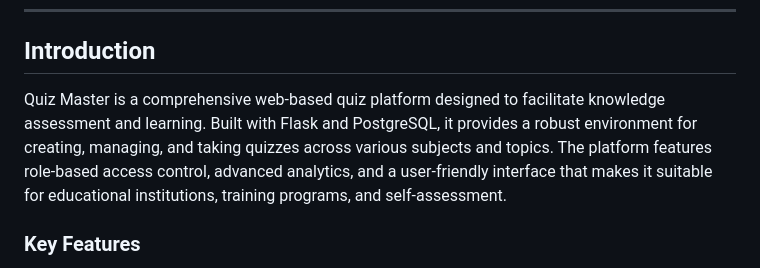
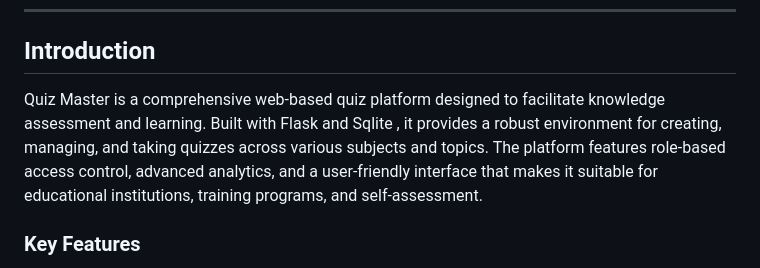
Before and after one commit to ksandeep18/Quiz_Master, a Markdown page: README.md, the part around the change. Drawn GitHub-style.

```diff
--- a/README.md
+++ b/README.md
@@ -18,7 +18,8 @@
 
 ## Introduction
 
-Quiz Master is a comprehensive web-based quiz platform designed to facilitate knowledge assessment and learning. Built with Flask and PostgreSQL, it provides a robust environment for creating, managing, and taking quizzes across various subjects and topics. The platform features role-based access control, advanced analytics, and a user-friendly interface that makes it suitable for educational institutions, training programs, and self-assessment.
+Quiz Master is a comprehensive web-based quiz platform designed to facilitate knowledge assessment and learning. Built with Flask and Sqlite
+, it provides a robust environment for creating, managing, and taking quizzes across various subjects and topics. The platform features role-based access control, advanced analytics, and a user-friendly interface that makes it suitable for educational institutions, training programs, and self-assessment.
 
 ### Key Features
 
```
